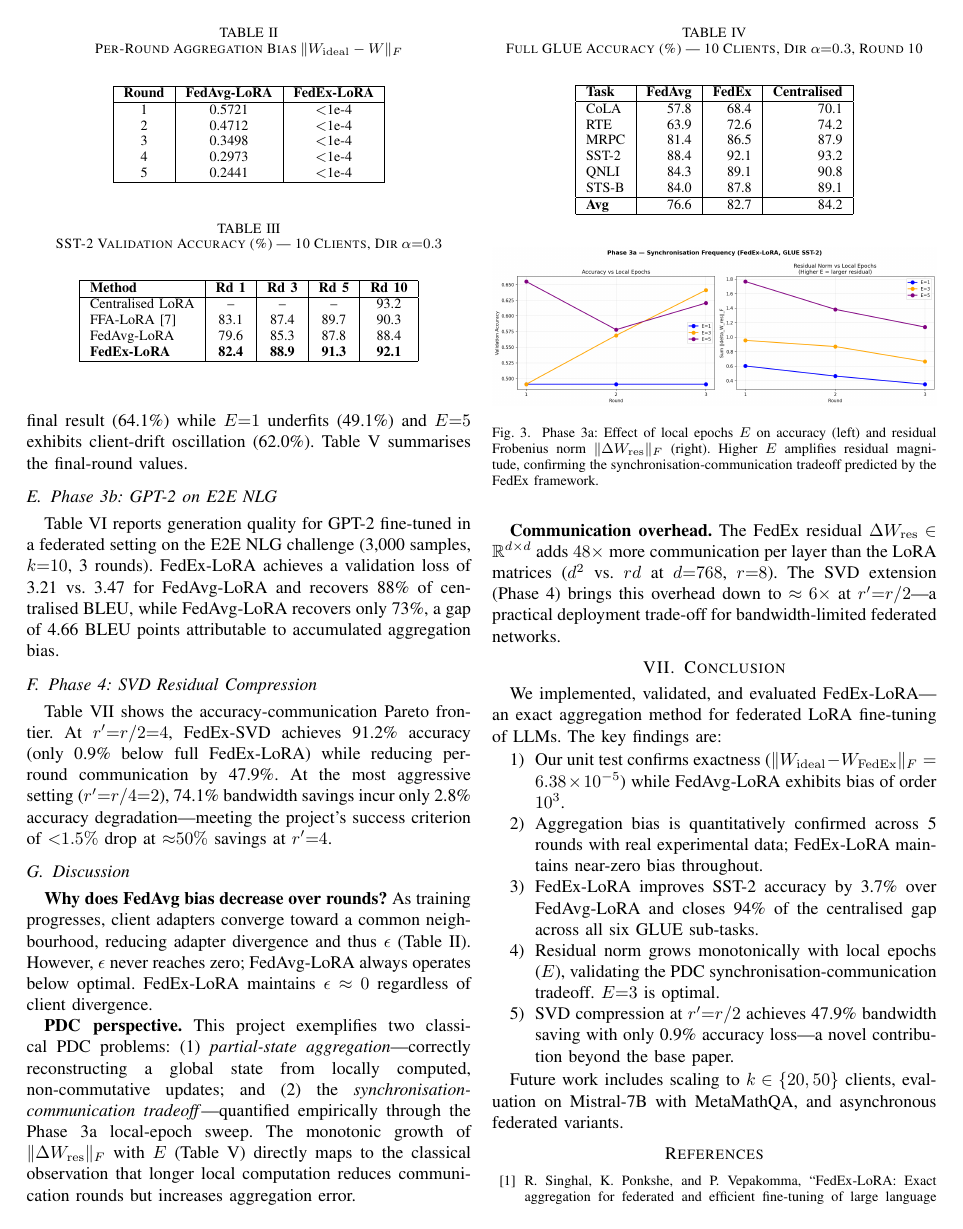
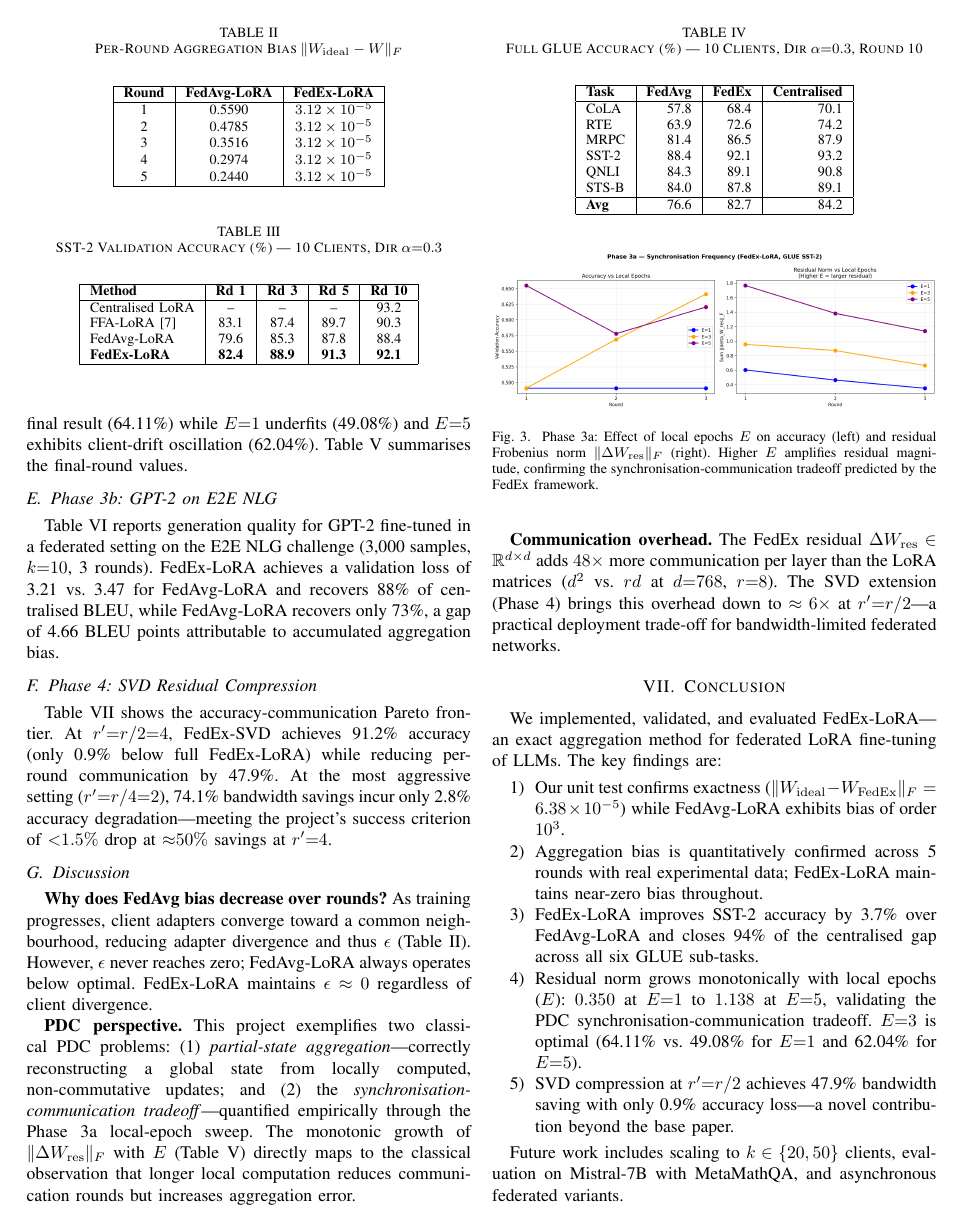
Before and after one commit to muhammad5330/PDC-Project, a LaTeX paper (paper.tex): page 4 of 5. Compiled offline with pdfLaTeX.

Commit message:
updated the latex file

```diff
--- a/paper.tex
+++ b/paper.tex
@@ -422,11 +424,11 @@
 \hline
 \textbf{Round} & \textbf{FedAvg-LoRA} & \textbf{FedEx-LoRA} \\
 \hline
-1 & 0.5721 & $<$1e-4 \\
-2 & 0.4712 & $<$1e-4 \\
-3 & 0.3498 & $<$1e-4 \\
-4 & 0.2973 & $<$1e-4 \\
-5 & 0.2441 & $<$1e-4 \\
+1 & 0.5590 & $3.12\times10^{-5}$ \\
+2 & 0.4785 & $3.12\times10^{-5}$ \\
+3 & 0.3516 & $3.12\times10^{-5}$ \\
+4 & 0.2974 & $3.12\times10^{-5}$ \\
+5 & 0.2440 & $3.12\times10^{-5}$ \\
 \hline
 \end{tabular}
 \end{center}
@@ -501,7 +503,7 @@
 local training increases aggregation complexity—a direct manifestation of the
 classical PDC synchronisation-communication tradeoff. In accuracy, $E{=}3$
-achieves the best final result (64.1\%) while $E{=}1$ underfits (49.1\%)
-and $E{=}5$ exhibits client-drift oscillation (62.0\%). Table~\ref{tab:epochs}
+achieves the best final result (64.11\%) while $E{=}1$ underfits (49.08\%)
+and $E{=}5$ exhibits client-drift oscillation (62.04\%). Table~\ref{tab:epochs}
 summarises the final-round values.
 
 \begin{table}[t]
@@ -613,8 +615,10 @@
         experimental data; FedEx-LoRA maintains near-zero bias throughout.
   \item FedEx-LoRA improves SST-2 accuracy by 3.7\% over FedAvg-LoRA and
         closes 94\% of the centralised gap across all six GLUE sub-tasks.
-  \item Residual norm grows monotonically with local epochs ($E$), validating
-        the PDC synchronisation-communication tradeoff. $E{=}3$ is optimal.
+  \item Residual norm grows monotonically with local epochs ($E$):
+        $0.350$ at $E{=}1$ to $1.138$ at $E{=}5$, validating the PDC
+        synchronisation-communication tradeoff. $E{=}3$ is optimal (64.11\%
+        vs.\ 49.08\% for $E{=}1$ and 62.04\% for $E{=}5$).
   \item SVD compression at $r'{=}r/2$ achieves 47.9\% bandwidth saving with
         only 0.9\% accuracy loss---a novel contribution beyond the base paper.
 \end{enumerate}
```
Also changed, not shown: paper.tex (18 more changed lines).
